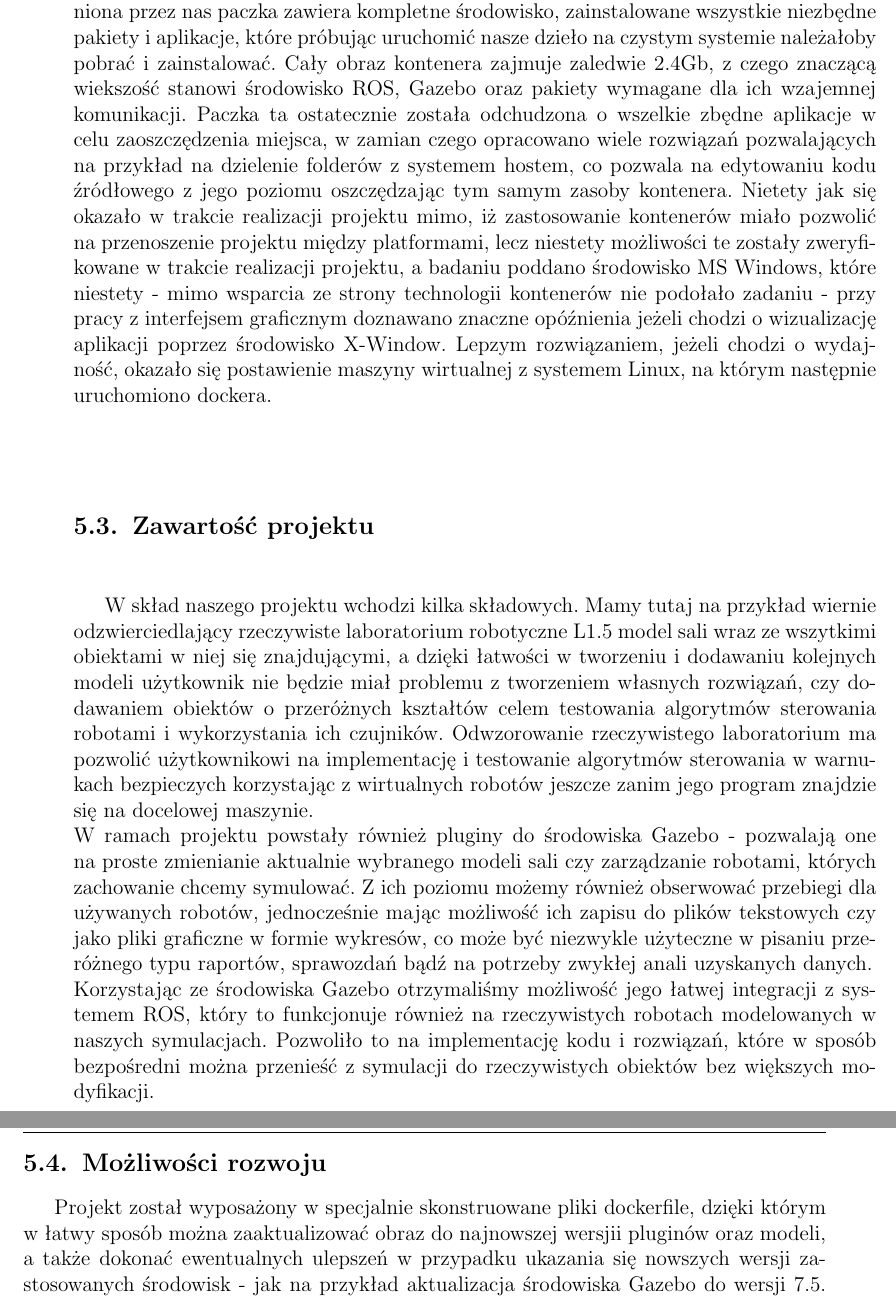
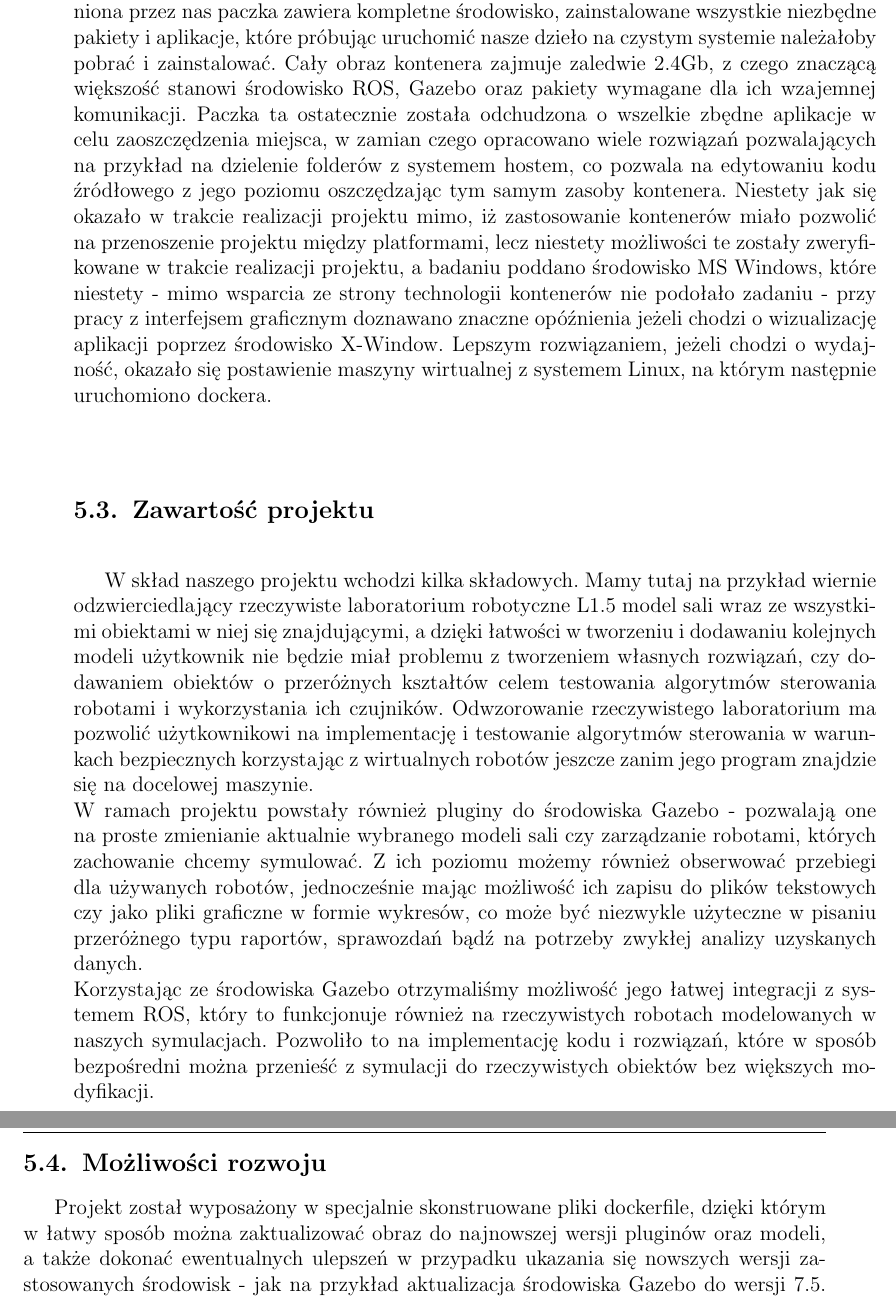
Before and after one commit to ProjektPrzejsciowy/raport, a LaTeX document (raport.tex, which reads wnioski/wnioski.tex): two parts of pages 28 and 29 of 39, joined at a grey line, cut so that both start at the same text. Compiled offline with pdfLaTeX; the source files are stored in an older character set and shown here as Unicode.

Commit message:
Poprawa literówek etc

```diff
--- a/wnioski/wnioski.tex
+++ b/wnioski/wnioski.tex
@@ -3,11 +3,11 @@
 \input{wnioski/serwer}
 \section{Zastosowanie kontenerów}
-Branymi pod uwagę opcjami udostępnienia tworzonej aplikacji i jej składowych było spakowanie całości do obrazu maszyny wirtualnej bądź kontenera. Jako lżejszą i bardziej przystępną wybraliśmy opcję numer 2. Pozwoliło to w znaczący sposób ograniczyć wielkość wynikowej paczki a dzięki bardzo szybkiemu rozwojowi tejże technologii w ostatnich latach cieszy się ona ogromnym zainteresowaniem i dobrym wsparciem technicznym. Bogata dokumentacja i zasoby tutoriali pozwoliły na szybkie wdrożenie owych mechanizmów do naszego projektu, dodatkowo bardzo pomocnym było internetowe repozytorium poświęcone na przechowywanie właśnie takich kontenerów, dzięki czemu każda modyfikacja sprowadzała się jedynie do zaaktualizowania obrazu na serwerze i pobrania przez wszystkich pracujących z danym kontenerem nowych plików i zasobów zamiast każdorazowego pobierania całej paczki z zewnętrznego, często wolniejszego serwera. Takie rozwiązanie pociąga za sobą wielką wygodę dla osób korzystających z naszego projektu - udostępniona przez nas paczka zawiera kompletne środowisko, zainstalowane wszystkie niezbędne pakiety i aplikacje, które próbując uruchomić nasze dzieło na czystym systemie należałoby pobrać i zainstalować. Cały obraz kontenera zajmuje zaledwie 2.4Gb, z czego znaczącą wiekszość stanowi środowisko ROS, Gazebo oraz pakiety wymagane dla ich wzajemnej komunikacji. Paczka ta ostatecznie została odchudzona o wszelkie zbędne aplikacje w celu zaoszczędzenia miejsca, w zamian czego opracowano wiele rozwiązań pozwalających na przykład na dzielenie folderów z systemem hostem, co pozwala na edytowaniu kodu źródłowego z jego poziomu oszczędzając tym samym zasoby kontenera. Nietety jak się okazało w trakcie realizacji projektu mimo, iż zastosowanie kontenerów miało pozwolić na przenoszenie projektu między platformami, lecz niestety możliwości te zostały zweryfikowane w trakcie realizacji projektu, a badaniu poddano środowisko MS Windows, które niestety - mimo wsparcia ze strony technologii kontenerów nie podołało zadaniu - przy pracy z interfejsem graficznym doznawano znaczne opóźnienia jeżeli chodzi o wizualizację aplikacji poprzez środowisko X-Window. Lepzym rozwiązaniem, jeżeli chodzi o wydajność, okazało się postawienie maszyny wirtualnej z systemem Linux, na którym następnie uruchomiono dockera.
+Branymi pod uwagę opcjami udostępnienia tworzonej aplikacji i jej składowych było spakowanie całości do obrazu maszyny wirtualnej bądź kontenera. Jako lżejszą i bardziej przystępną wybraliśmy opcję numer 2. Pozwoliło to w znaczący sposób ograniczyć wielkość wynikowej paczki a dzięki bardzo szybkiemu rozwojowi tejże technologii w ostatnich latach cieszy się ona ogromnym zainteresowaniem i dobrym wsparciem technicznym. Bogata dokumentacja i zasoby tutoriali pozwoliły na szybkie wdrożenie owych mechanizmów do naszego projektu, dodatkowo bardzo pomocnym było internetowe repozytorium poświęcone na przechowywanie właśnie takich kontenerów, dzięki czemu każda modyfikacja sprowadzała się jedynie do zaaktualizowania obrazu na serwerze i pobrania przez wszystkich pracujących z danym kontenerem nowych plików i zasobów zamiast każdorazowego pobierania całej paczki z zewnętrznego, często wolniejszego serwera. Takie rozwiązanie pociąga za sobą wielką wygodę dla osób korzystających z naszego projektu - udostępniona przez nas paczka zawiera kompletne środowisko, zainstalowane wszystkie niezbędne pakiety i aplikacje, które próbując uruchomić nasze dzieło na czystym systemie należałoby pobrać i zainstalować. Cały obraz kontenera zajmuje zaledwie 2.4Gb, z czego znaczącą większość stanowi środowisko ROS, Gazebo oraz pakiety wymagane dla ich wzajemnej komunikacji. Paczka ta ostatecznie została odchudzona o wszelkie zbędne aplikacje w celu zaoszczędzenia miejsca, w zamian czego opracowano wiele rozwiązań pozwalających na przykład na dzielenie folderów z systemem hostem, co pozwala na edytowaniu kodu źródłowego z jego poziomu oszczędzając tym samym zasoby kontenera. Niestety jak się okazało w trakcie realizacji projektu mimo, iż zastosowanie kontenerów miało pozwolić na przenoszenie projektu między platformami, lecz niestety możliwości te zostały zweryfikowane w trakcie realizacji projektu, a badaniu poddano środowisko MS Windows, które niestety - mimo wsparcia ze strony technologii kontenerów nie podołało zadaniu - przy pracy z interfejsem graficznym doznawano znaczne opóźnienia jeżeli chodzi o wizualizację aplikacji poprzez środowisko X-Window. Lepszym rozwiązaniem, jeżeli chodzi o wydajność, okazało się postawienie maszyny wirtualnej z systemem Linux, na którym następnie uruchomiono dockera.
 \section{Zawartość projektu}
-W skład naszego projektu wchodzi kilka składowych. Mamy tutaj na przykład wiernie odzwierciedlający rzeczywiste laboratorium robotyczne L1.5 model sali wraz ze wszytkimi obiektami w niej się znajdującymi, a dzięki łatwości w tworzeniu i dodawaniu kolejnych modeli użytkownik nie będzie miał problemu z tworzeniem własnych rozwiązań, czy dodawaniem obiektów o przeróżnych kształtów celem testowania algorytmów sterowania robotami i wykorzystania ich czujników. Odwzorowanie rzeczywistego laboratorium ma pozwolić użytkownikowi na implementację i testowanie algorytmów sterowania w warnukach bezpieczych korzystając z wirtualnych robotów jeszcze zanim jego program znajdzie się na docelowej maszynie.
+W skład naszego projektu wchodzi kilka składowych. Mamy tutaj na przykład wiernie odzwierciedlający rzeczywiste laboratorium robotyczne L1.5 model sali wraz ze wszystkimi obiektami w niej się znajdującymi, a dzięki łatwości w tworzeniu i dodawaniu kolejnych modeli użytkownik nie będzie miał problemu z tworzeniem własnych rozwiązań, czy dodawaniem obiektów o przeróżnych kształtów celem testowania algorytmów sterowania robotami i wykorzystania ich czujników. Odwzorowanie rzeczywistego laboratorium ma pozwolić użytkownikowi na implementację i testowanie algorytmów sterowania w warunkach bezpiecznych korzystając z wirtualnych robotów jeszcze zanim jego program znajdzie się na docelowej maszynie.
 \newline
-W ramach projektu powstały również pluginy do środowiska Gazebo - pozwalają one na proste zmienianie aktualnie wybranego modeli sali czy zarządzanie robotami, których zachowanie chcemy symulować. Z ich poziomu możemy również obserwować przebiegi dla używanych robotów, jednocześnie mając możliwość ich zapisu do plików tekstowych czy jako pliki graficzne w formie wykresów, co może być niezwykle użyteczne w pisaniu przeróżnego typu raportów, sprawozdań bądź na potrzeby zwykłej anali uzyskanych danych.
+W ramach projektu powstały również pluginy do środowiska Gazebo - pozwalają one na proste zmienianie aktualnie wybranego modeli sali czy zarządzanie robotami, których zachowanie chcemy symulować. Z ich poziomu możemy również obserwować przebiegi dla używanych robotów, jednocześnie mając możliwość ich zapisu do plików tekstowych czy jako pliki graficzne w formie wykresów, co może być niezwykle użyteczne w pisaniu przeróżnego typu raportów, sprawozdań bądź na potrzeby zwykłej analizy uzyskanych danych.
 \newline
 Korzystając ze środowiska Gazebo otrzymaliśmy możliwość jego łatwej integracji z systemem ROS, który to funkcjonuje również na rzeczywistych robotach modelowanych w naszych symulacjach. Pozwoliło to na implementację kodu i rozwiązań, które w sposób bezpośredni można przenieść z symulacji do rzeczywistych obiektów bez większych modyfikacji.
 \section{Możliwości rozwoju}
-Projekt został wyposażony w specjalnie skonstruowane pliki dockerfile, dzięki którym w łatwy sposób można zaaktualizować obraz do najnowszej wersjii pluginów oraz modeli, a także dokonać ewentualnych ulepszeń w przypadku ukazania się nowszych wersji zastosowanych środowisk - jak na przykład aktualizacja środowiska Gazebo do wersji 7.5. Upraszcza to znacząco również procedurę eksportu naszej aplikacji do innej wersji Systemu linux, środowiska ROS bądź Gazebo jeżeli tylko zajdzie taka potrzeba.
+Projekt został wyposażony w specjalnie skonstruowane pliki dockerfile, dzięki którym w łatwy sposób można zaktualizować obraz do najnowszej wersji pluginów oraz modeli, a także dokonać ewentualnych ulepszeń w przypadku ukazania się nowszych wersji zastosowanych środowisk - jak na przykład aktualizacja środowiska Gazebo do wersji 7.5. Upraszcza to znacząco również procedurę eksportu naszej aplikacji do innej wersji Systemu linux, środowiska ROS bądź Gazebo jeżeli tylko zajdzie taka potrzeba.
```
Also changed, not shown: wykorzystane_narzedzia/qt.tex (+3 -3 lines), wnioski/wnioski.tex (2 more changed lines).
